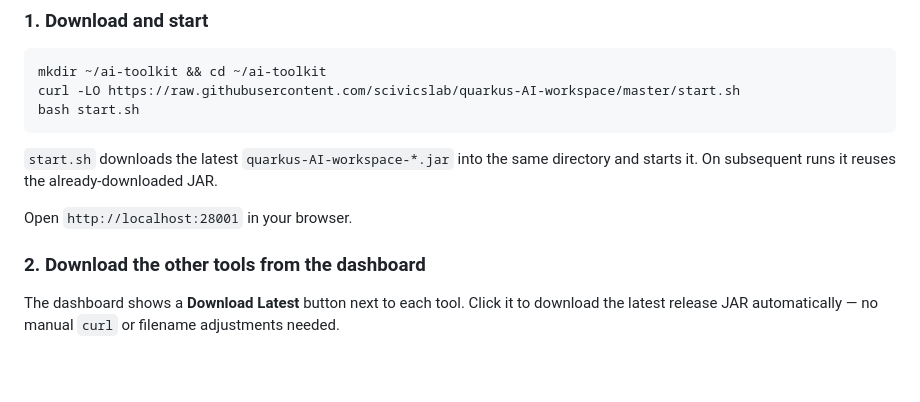
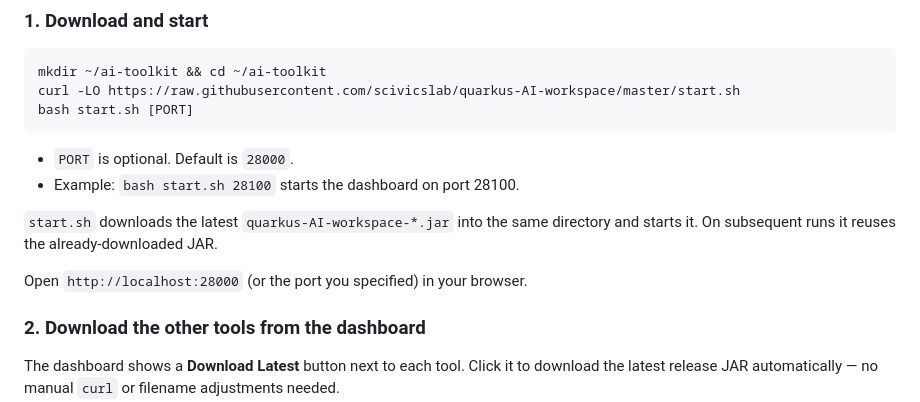
Before and after one commit to scivicslab/quarkus-AI-workspace, a Markdown page: README.md, the part around the change. Drawn GitHub-style; blank space fills up the shorter version.

Commit message:
docs: fix default port (28000) and document start.sh PORT argument
Co-Authored-By: Claude Sonnet 4.6 <noreply@anthropic.com>

````diff
--- a/README.md
+++ b/README.md
@@ -24,13 +24,16 @@ All tools are standard Java uber-jars. No Docker, no databases, no daemons.
 ```bash
 mkdir ~/ai-toolkit && cd ~/ai-toolkit
 curl -LO https://raw.githubusercontent.com/scivicslab/quarkus-AI-workspace/master/start.sh
-bash start.sh
+bash start.sh [PORT]
 ```
+
+- `PORT` is optional. Default is `28000`.
+- Example: `bash start.sh 28100` starts the dashboard on port 28100.
 
 `start.sh` downloads the latest `quarkus-AI-workspace-*.jar` into the same directory and starts it.
 On subsequent runs it reuses the already-downloaded JAR.
 
-Open `http://localhost:28001` in your browser.
+Open `http://localhost:28000` (or the port you specified) in your browser.
 
 ### 2. Download the other tools from the dashboard
 
````
